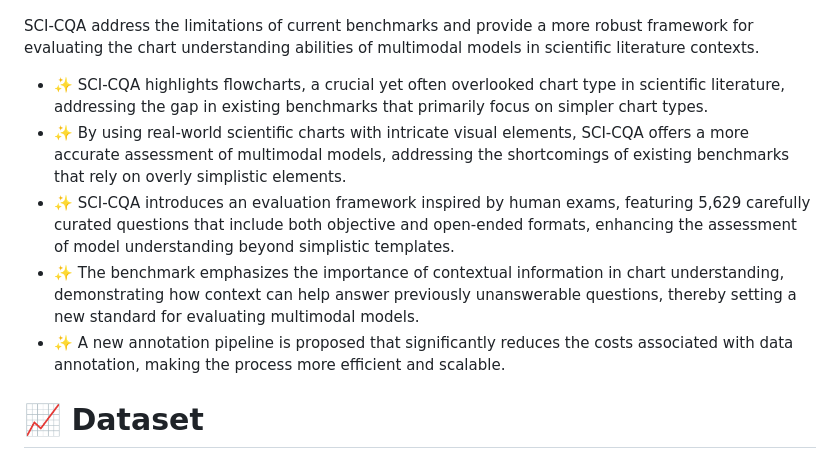
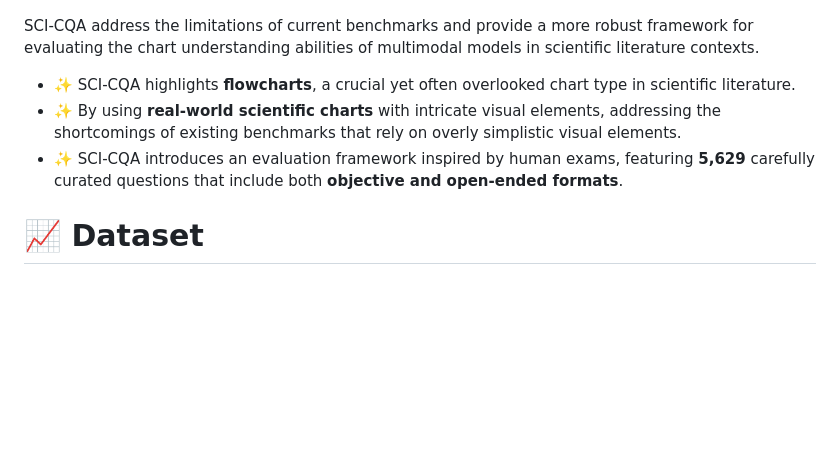
Before and after one commit to lydonShen/SCI-CQA, a Markdown page: README.md, the part around the change. Rendered like a GitHub page; blank space fills up the shorter version.

```diff
--- a/README.md
+++ b/README.md
@@ -17,13 +17,9 @@
 <p>
 SCI-CQA address the limitations of current benchmarks and provide a more robust framework for evaluating the chart understanding abilities of multimodal models in scientific literature contexts.
 
-- ✨ SCI-CQA highlights flowcharts, a crucial yet often overlooked chart type in scientific literature, addressing the gap in existing benchmarks that primarily focus on simpler chart types.
-- ✨ By using real-world scientific charts with intricate visual elements, SCI-CQA offers a more accurate assessment of multimodal models, addressing the shortcomings of existing benchmarks that rely on overly simplistic elements.
-- ✨ SCI-CQA introduces an evaluation framework inspired by human exams, featuring 5,629 carefully curated questions that include both objective and open-ended formats, enhancing the assessment of model understanding beyond simplistic templates.
-- ✨ The benchmark emphasizes the importance of contextual information in chart understanding, demonstrating how context can help answer previously unanswerable questions, thereby setting a new standard for evaluating multimodal models.
-- ✨ A new annotation pipeline is proposed that significantly reduces the costs associated with data annotation, making the process more efficient and scalable.
-
-
+- ✨ SCI-CQA highlights **flowcharts**, a crucial yet often overlooked chart type in scientific literature.
+- ✨ By using **real-world scientific charts** with intricate visual elements, addressing the shortcomings of existing benchmarks that rely on overly simplistic visual elements.
+- ✨ SCI-CQA introduces an evaluation framework inspired by human exams, featuring **5,629** carefully curated questions that include both **objective and open-ended formats**.
 
 # 📈 Dataset
 ### The following figure consists of a randomly selected set of flowcharts.
```
